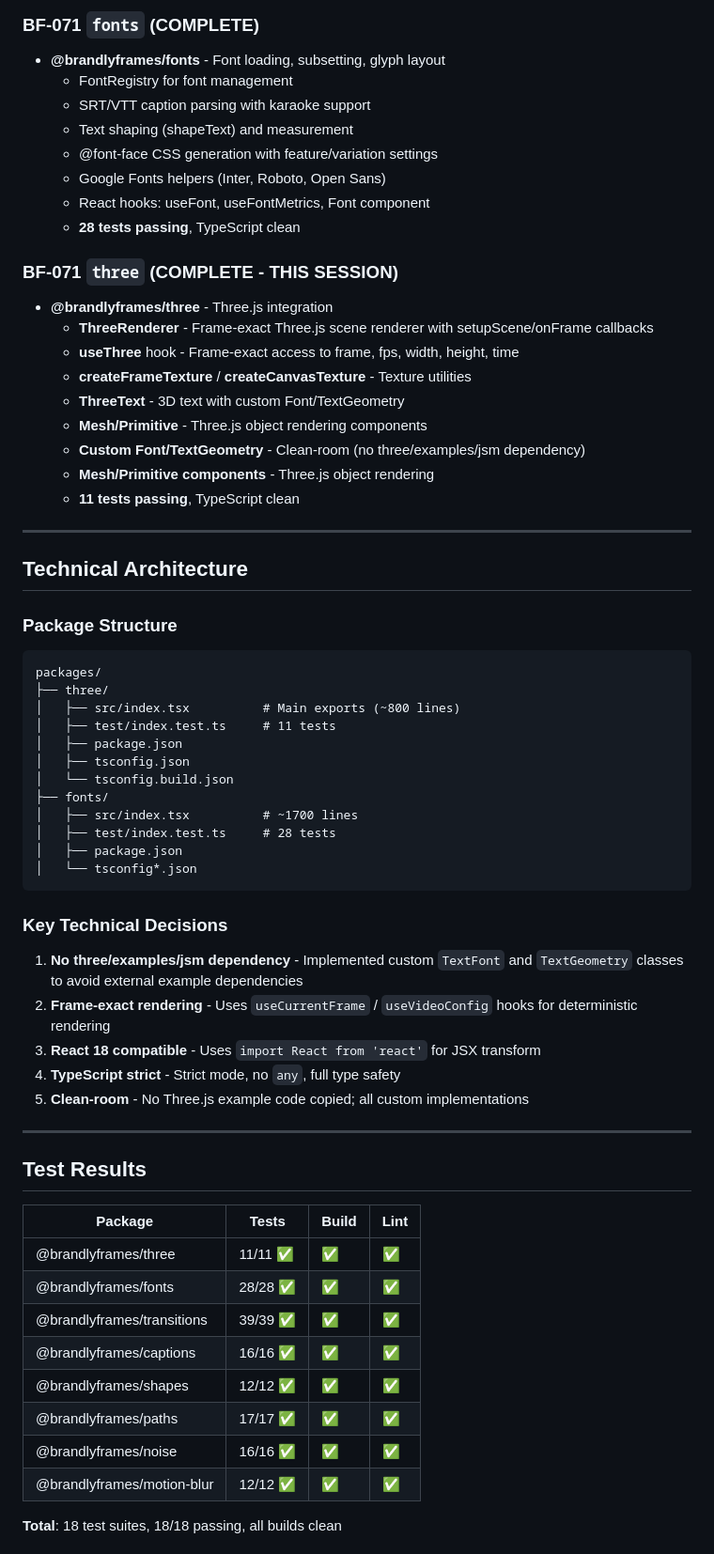
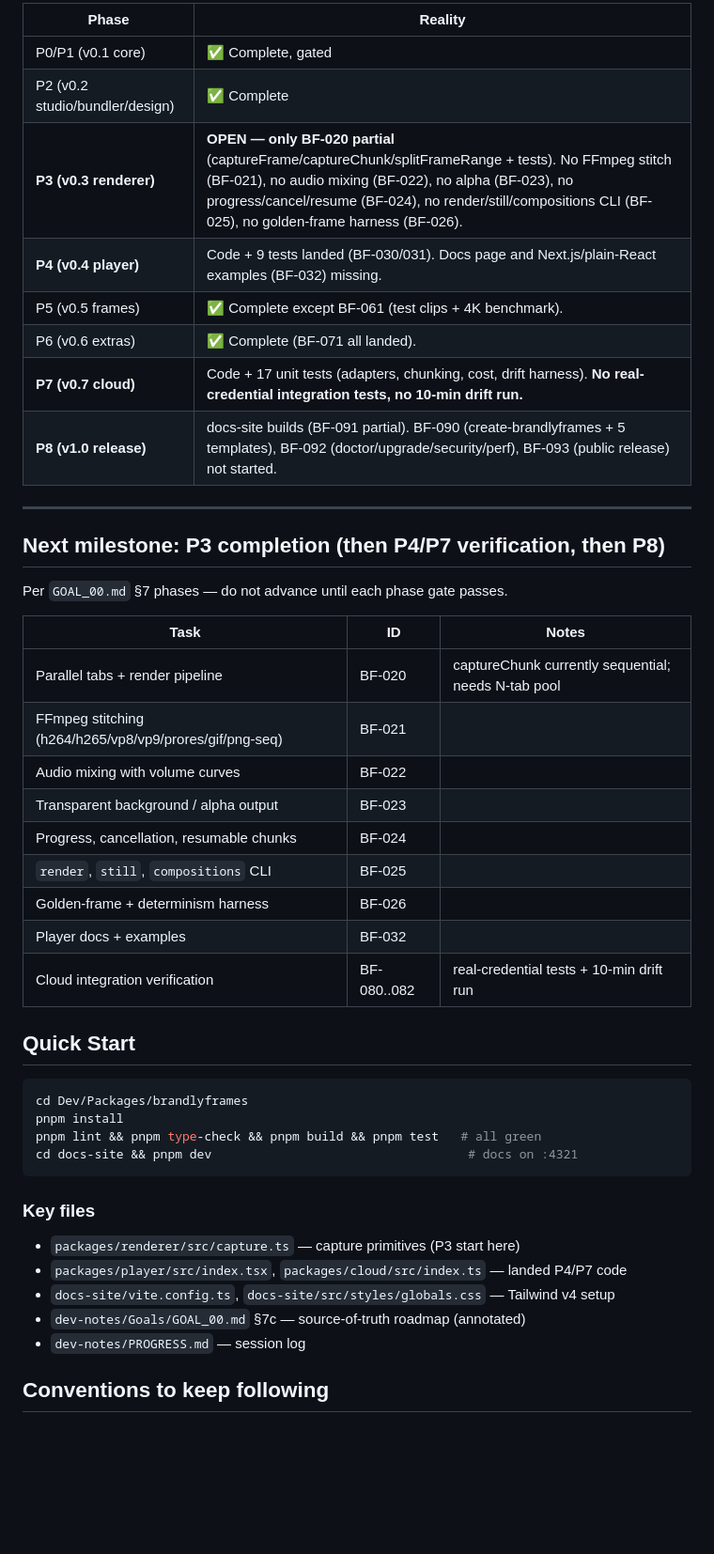
Before and after one commit to Dream-Pixels-Forge/brandlyframes, a Markdown page: HANDOFF.md, the part around one of its changes. Shown at 94% size. Drawn GitHub-style; blank space fills up the shorter version.

````diff
--- a/HANDOFF.md
+++ b/HANDOFF.md
@@ -34,66 +64,48 @@ Completed **BF-071 `three`** (Three.js integration) package as part of v0.6 "Ree
-### BF-071 `fonts` (COMPLETE)
-- **@brandlyframes/fonts** - Font loading, subsetting, glyph layout
-  - FontRegistry for font management
-  - SRT/VTT caption parsing with karaoke support
-  - Text shaping (shapeText) and measurement
-  - @font-face CSS generation with feature/variation settings
-  - Google Fonts helpers (Inter, Roboto, Open Sans)
-  - React hooks: useFont, useFontMetrics, Font component
-  - **28 tests passing**, TypeScript clean
-
-### BF-071 `three` (COMPLETE - THIS SESSION)
-- **@brandlyframes/three** - Three.js integration
-  - **ThreeRenderer** - Frame-exact Three.js scene renderer with setupScene/onFrame callbacks
-  - **useThree** hook - Frame-exact access to frame, fps, width, height, time
-  - **createFrameTexture** / **createCanvasTexture** - Texture utilities
-  - **ThreeText** - 3D text with custom Font/TextGeometry
-  - **Mesh/Primitive** - Three.js object rendering components
-  - **Custom Font/TextGeometry** - Clean-room (no three/examples/jsm dependency)
-  - **Mesh/Primitive components** - Three.js object rendering
-  - **11 tests passing**, TypeScript clean
+| Phase | Reality |
+|-------|---------|
+| P0/P1 (v0.1 core) | ✅ Complete, gated |
+| P2 (v0.2 studio/bundler/design) | ✅ Complete |
+| **P3 (v0.3 renderer)** | **OPEN — only BF-020 partial** (captureFrame/captureChunk/splitFrameRange + tests). No FFmpeg stitch (BF-021), no audio mixing (BF-022), no alpha (BF-023), no progress/cancel/resume (BF-024), no render/still/compositions CLI (BF-025), no golden-frame harness (BF-026). |
+| **P4 (v0.4 player)** | Code + 9 tests landed (BF-030/031). Docs page and Next.js/plain-React examples (BF-032) missing. |
+| P5 (v0.5 frames) | ✅ Complete except BF-061 (test clips + 4K benchmark). |
+| P6 (v0.6 extras) | ✅ Complete (BF-071 all landed). |
+| **P7 (v0.7 cloud)** | Code + 17 unit tests (adapters, chunking, cost, drift harness). **No real-credential integration tests, no 10-min drift run.** |
+| **P8 (v1.0 release)** | docs-site builds (BF-091 partial). BF-090 (create-brandlyframes + 5 templates), BF-092 (doctor/upgrade/security/perf), BF-093 (public release) not started. |
 
 ---
 
-## Technical Architecture
+## Next milestone: P3 completion (then P4/P7 verification, then P8)
 
-### Package Structure
-```
-packages/
-├── three/
-│   ├── src/index.tsx          # Main exports (~800 lines)
-│   ├── test/index.test.ts     # 11 tests
-│   ├── package.json
-│   ├── tsconfig.json
-│   └── tsconfig.build.json
-├── fonts/
-│   ├── src/index.tsx          # ~1700 lines
-│   ├── test/index.test.ts     # 28 tests
-│   ├── package.json
-│   └── tsconfig*.json
+Per `GOAL_00.md` §7 phases — do not advance until each phase gate passes.
+
+| Task | ID | Notes |
+|------|----|-------|
+| Parallel tabs + render pipeline | BF-020 | captureChunk currently sequential; needs N-tab pool |
+| FFmpeg stitching (h264/h265/vp8/vp9/prores/gif/png-seq) | BF-021 | |
+| Audio mixing with volume curves | BF-022 | |
+| Transparent background / alpha output | BF-023 | |
+| Progress, cancellation, resumable chunks | BF-024 | |
+| `render`, `still`, `compositions` CLI | BF-025 | |
+| Golden-frame + determinism harness | BF-026 | |
+| Player docs + examples | BF-032 | |
+| Cloud integration verification | BF-080..082 | real-credential tests + 10-min drift run |
+
+## Quick Start
+
+```bash
+cd Dev/Packages/brandlyframes
+pnpm install
+pnpm lint && pnpm type-check && pnpm build && pnpm test   # all green
+cd docs-site && pnpm dev                                   # docs on :4321
 ```
 
-### Key Technical Decisions
+### Key files
 
-1. **No three/examples/jsm dependency** - Implemented custom `TextFont` and `TextGeometry` classes to avoid external example dependencies
-2. **Frame-exact rendering** - Uses `useCurrentFrame` / `useVideoConfig` hooks for deterministic rendering
-3. **React 18 compatible** - Uses `import React from 'react'` for JSX transform
-4. **TypeScript strict** - Strict mode, no `any`, full type safety
-4. **Clean-room** - No Three.js example code copied; all custom implementations
+- `packages/renderer/src/capture.ts` — capture primitives (P3 start here)
+- `packages/player/src/index.tsx`, `packages/cloud/src/index.ts` — landed P4/P7 code
+- `docs-site/vite.config.ts`, `docs-site/src/styles/globals.css` — Tailwind v4 setup
+- `dev-notes/Goals/GOAL_00.md` §7c — source-of-truth roadmap (annotated)
+- `dev-notes/PROGRESS.md` — session log
 
----
+## Conventions to keep following
 
-## Test Results
-
-| Package | Tests | Build | Lint |
-|---------|-------|-------|------|
-| @brandlyframes/three | 11/11 ✅ | ✅ | ✅ |
-| @brandlyframes/fonts | 28/28 ✅ | ✅ | ✅ |
-| @brandlyframes/transitions | 39/39 ✅ | ✅ | ✅ |
-| @brandlyframes/captions | 16/16 ✅ | ✅ | ✅ |
-| @brandlyframes/shapes | 12/12 ✅ | ✅ | ✅ |
-| @brandlyframes/paths | 17/17 ✅ | ✅ | ✅ |
-| @brandlyframes/noise | 16/16 ✅ | ✅ | ✅ |
-| @brandlyframes/motion-blur | 12/12 ✅ | ✅ | ✅ |
-
-**Total**: 18 test suites, 18/18 passing, all builds clean
-
````
Also changed, not shown: other parts of HANDOFF.md (+57 -127 lines), dev-notes/Goals/GOAL_00.md (+7 -7 lines), dev-notes/PROGRESS.md (+9 -0 lines).
